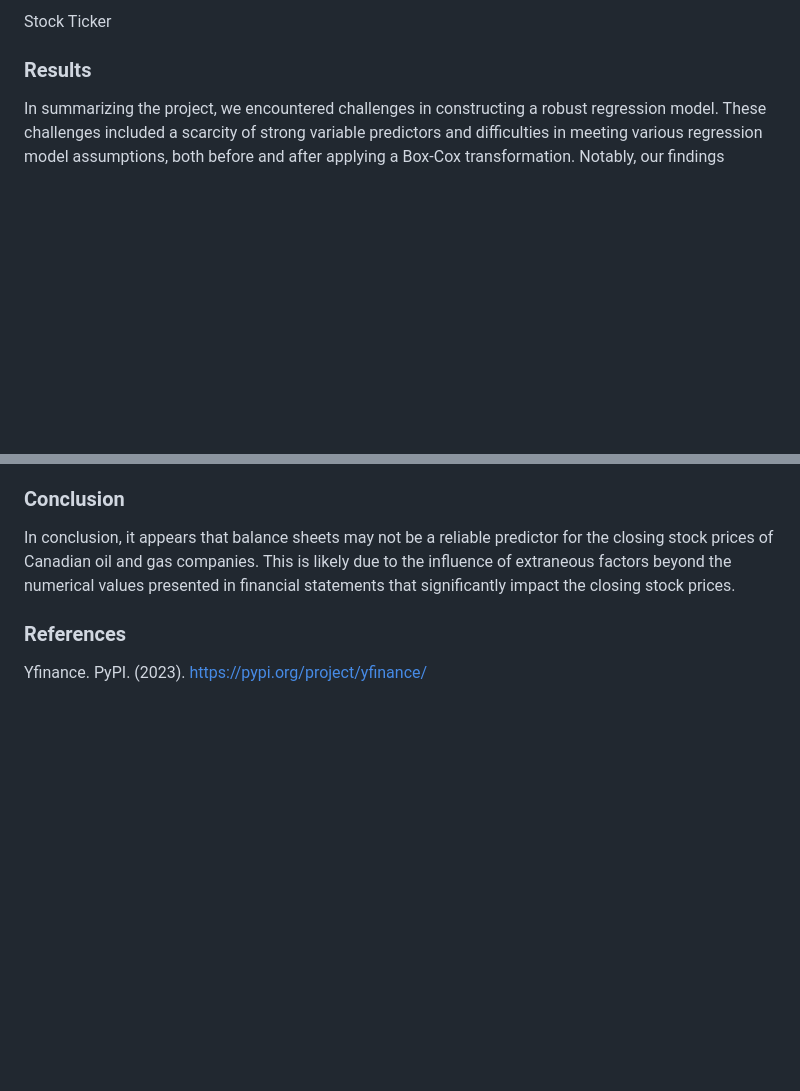
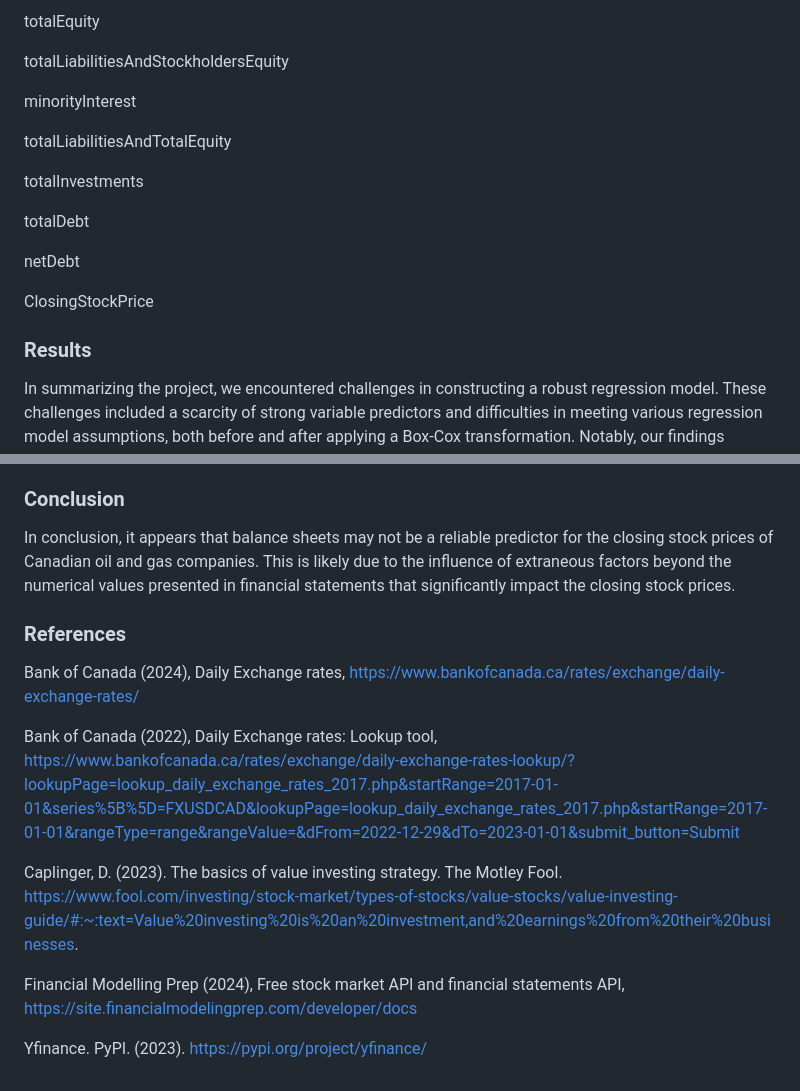
Before and after one commit to Harjot66/Regression-Canadian-Oil-and-Gas-Stock-Prediction-using-Company-Balance-Sheets, a Markdown page: README.md, 2 parts joined by grey strips. Rendered like a GitHub page; blank space fills up the shorter version.

```diff
--- a/README.md
+++ b/README.md
@@ -86,5 +86,19 @@ Stock Price
 
-Stock Ticker
+totalEquity
+
+totalLiabilitiesAndStockholdersEquity
+
+minorityInterest
+
+totalLiabilitiesAndTotalEquity
+
+totalInvestments
+
+totalDebt
+
+netDebt
+
+ClosingStockPrice
 
 ### Results
 
@@ -96,4 +110,12 @@ In conclusion, it appears that balance sheets may not be a reliable predictor fo
 
 ### References
 
+Bank of Canada (2024), Daily Exchange rates, https://www.bankofcanada.ca/rates/exchange/daily-exchange-rates/
+
+Bank of Canada (2022), Daily Exchange rates: Lookup tool, https://www.bankofcanada.ca/rates/exchange/daily-exchange-rates-lookup/?lookupPage=lookup_daily_exchange_rates_2017.php&startRange=2017-01-01&series%5B%5D=FXUSDCAD&lookupPage=lookup_daily_exchange_rates_2017.php&startRange=2017-01-01&rangeType=range&rangeValue=&dFrom=2022-12-29&dTo=2023-01-01&submit_button=Submit
+
+Caplinger, D. (2023). The basics of value investing strategy. The Motley Fool. https://www.fool.com/investing/stock-market/types-of-stocks/value-stocks/value-investing-guide/#:~:text=Value%20investing%20is%20an%20investment,and%20earnings%20from%20their%20businesses.
+
+Financial Modelling Prep (2024), Free stock market API and financial statements API, https://site.financialmodelingprep.com/developer/docs
+
 Yfinance. PyPI. (2023). https://pypi.org/project/yfinance/
```
Also changed, not shown: other parts of README.md (+39 -39 lines).
